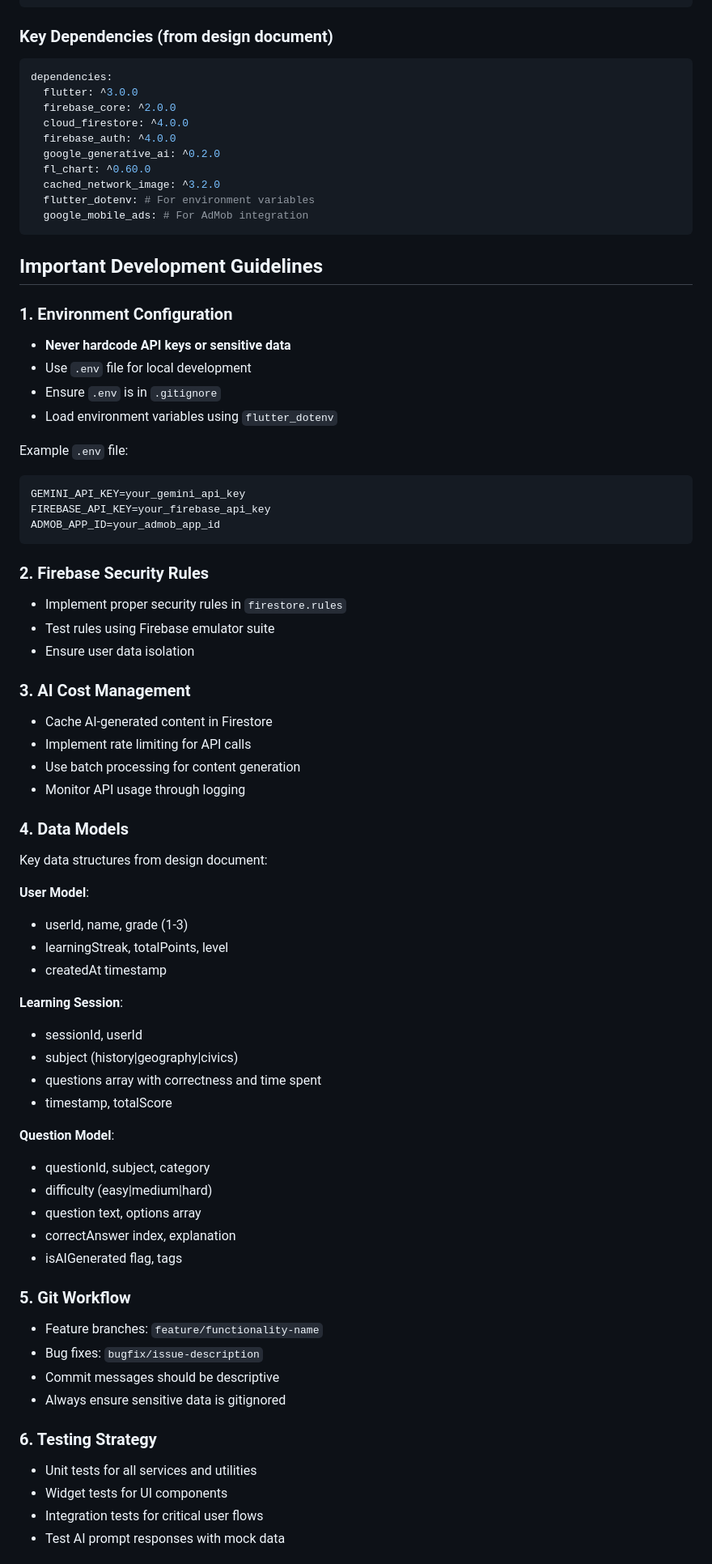
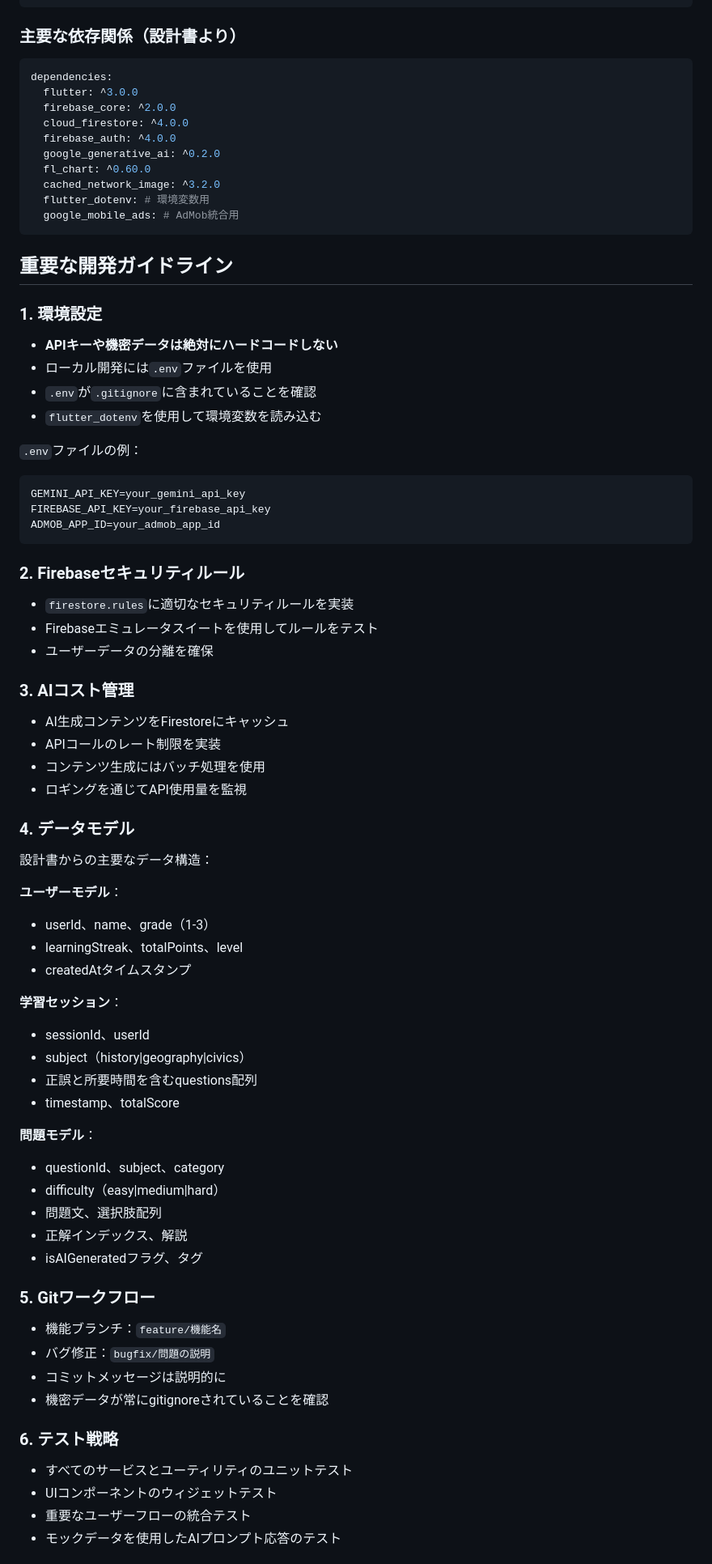
Before and after one commit to y-as-u-16/social_study_ai, a Markdown page: CLAUDE.md, the part around the change printed below. Shown: that part at 81% size. Drawn GitHub-style.

Commit message:
CLAUDE.mdの内容を日本語に翻訳し、プロジェクト概要、開発コマンド、コード品質、依存関係管理、Firebaseコマンド、アーキテクチャ、重要な開発ガイドラインなどのセクションを更新しました。

````diff
--- a/CLAUDE.md
+++ b/CLAUDE.md
@@ -119,7 +119,7 @@ lib/
 └── utils/                     # ユーティリティ関数
 ```
 
-### Key Dependencies (from design document)
+### 主要な依存関係（設計書より）
 ```yaml
 dependencies:
   flutter: ^3.0.0
@@ -129,67 +129,67 @@ dependencies:
   google_generative_ai: ^0.2.0
   fl_chart: ^0.60.0
   cached_network_image: ^3.2.0
-  flutter_dotenv: # For environment variables
-  google_mobile_ads: # For AdMob integration
+  flutter_dotenv: # 環境変数用
+  google_mobile_ads: # AdMob統合用
 ```
 
-## Important Development Guidelines
+## 重要な開発ガイドライン
 
-### 1. Environment Configuration
-- **Never hardcode API keys or sensitive data**
-- Use `.env` file for local development
-- Ensure `.env` is in `.gitignore`
-- Load environment variables using `flutter_dotenv`
+### 1. 環境設定
+- **APIキーや機密データは絶対にハードコードしない**
+- ローカル開発には`.env`ファイルを使用
+- `.env`が`.gitignore`に含まれていることを確認
+- `flutter_dotenv`を使用して環境変数を読み込む
 
-Example `.env` file:
+`.env`ファイルの例：
 ```
 GEMINI_API_KEY=your_gemini_api_key
 FIREBASE_API_KEY=your_firebase_api_key
 ADMOB_APP_ID=your_admob_app_id
 ```
 
-### 2. Firebase Security Rules
-- Implement proper security rules in `firestore.rules`
-- Test rules using Firebase emulator suite
-- Ensure user data isolation
+### 2. Firebaseセキュリティルール
+- `firestore.rules`に適切なセキュリティルールを実装
+- Firebaseエミュレータスイートを使用してルールをテスト
+- ユーザーデータの分離を確保
 
-### 3. AI Cost Management
-- Cache AI-generated content in Firestore
-- Implement rate limiting for API calls
-- Use batch processing for content generation
-- Monitor API usage through logging
+### 3. AIコスト管理
+- AI生成コンテンツをFirestoreにキャッシュ
+- APIコールのレート制限を実装
+- コンテンツ生成にはバッチ処理を使用
+- ロギングを通じてAPI使用量を監視
 
-### 4. Data Models
+### 4. データモデル
 
-Key data structures from design document:
+設計書からの主要なデータ構造：
 
-**User Model**:
-- userId, name, grade (1-3)
-- learningStreak, totalPoints, level
-- createdAt timestamp
+**ユーザーモデル**：
+- userId、name、grade（1-3）
+- learningStreak、totalPoints、level
+- createdAtタイムスタンプ
 
-**Learning Session**:
-- sessionId, userId
-- subject (history|geography|civics)
-- questions array with correctness and time spent
-- timestamp, totalScore
+**学習セッション**：
+- sessionId、userId
+- subject（history|geography|civics）
+- 正誤と所要時間を含むquestions配列
+- timestamp、totalScore
 
-**Question Model**:
-- questionId, subject, category
-- difficulty (easy|medium|hard)
-- question text, options array
-- correctAnswer index, explanation
-- isAIGenerated flag, tags
+**問題モデル**：
+- questionId、subject、category
+- difficulty（easy|medium|hard）
+- 問題文、選択肢配列
+- 正解インデックス、解説
+- isAIGeneratedフラグ、タグ
 
-### 5. Git Workflow
-- Feature branches: `feature/functionality-name`
-- Bug fixes: `bugfix/issue-description`
-- Commit messages should be descriptive
-- Always ensure sensitive data is gitignored
+### 5. Gitワークフロー
+- 機能ブランチ：`feature/機能名`
+- バグ修正：`bugfix/問題の説明`
+- コミットメッセージは説明的に
+- 機密データが常にgitignoreされていることを確認
 
-### 6. Testing Strategy
-- Unit tests for all services and utilities
-- Widget tests for UI components
-- Integration tests for critical user flows
-- Test AI prompt responses with mock data
+### 6. テスト戦略
+- すべてのサービスとユーティリティのユニットテスト
+- UIコンポーネントのウィジェットテスト
+- 重要なユーザーフローの統合テスト
+- モックデータを使用したAIプロンプト応答のテスト
 
````
Also changed, not shown: other parts of CLAUDE.md (+73 -67 lines).
